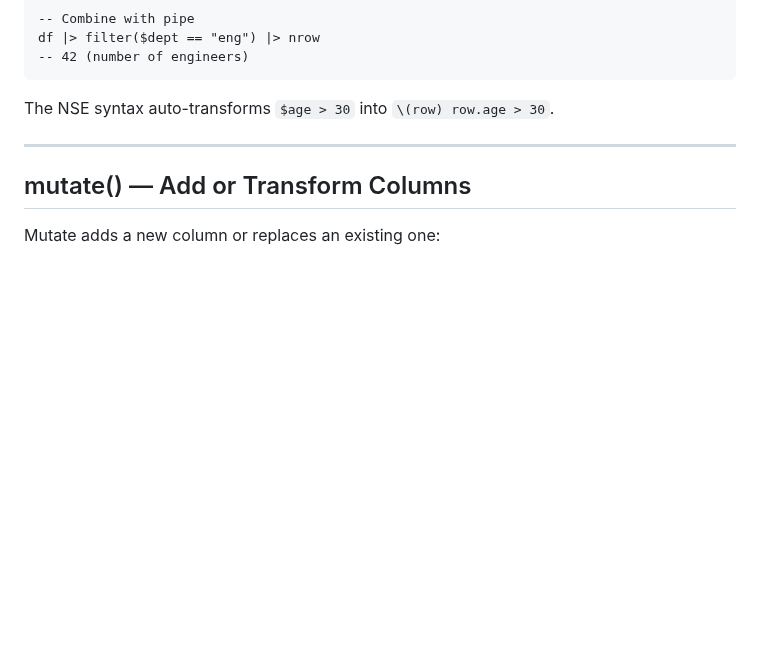
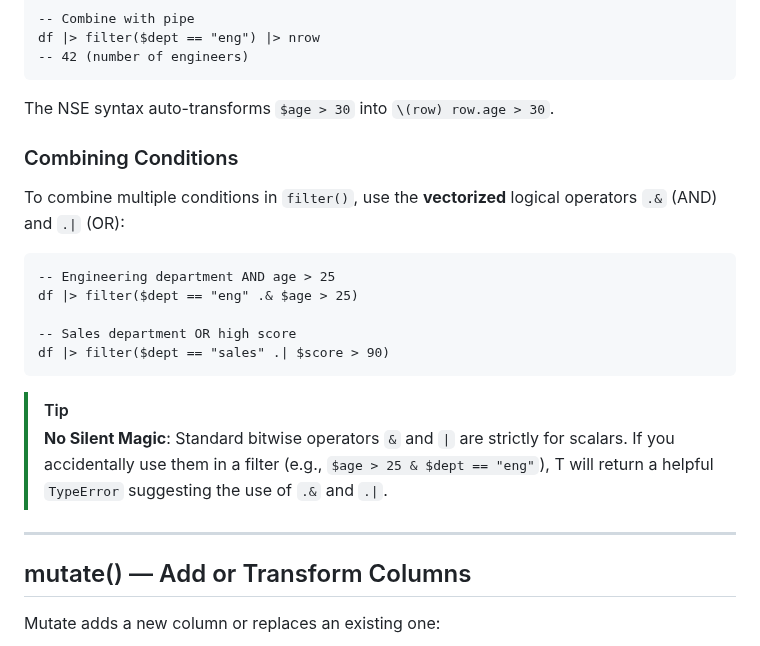
Before and after one commit to b-rodrigues/tlang, a Markdown page: docs/data_manipulation_examples.md, the part around the change. Drawn GitHub-style; blank space fills up the shorter version.

````diff
--- a/docs/data_manipulation_examples.md
+++ b/docs/data_manipulation_examples.md
@@ -143,6 +143,21 @@ df |> filter($dept == "eng") |> nrow
 ```
 
 The NSE syntax auto-transforms `$age > 30` into `\(row) row.age > 30`.
+
+### Combining Conditions
+
+To combine multiple conditions in `filter()`, use the **vectorized** logical operators `.&` (AND) and `.|` (OR):
+
+```t
+-- Engineering department AND age > 25
+df |> filter($dept == "eng" .& $age > 25)
+
+-- Sales department OR high score
+df |> filter($dept == "sales" .| $score > 90)
+```
+
+> [!TIP]
+> **No Silent Magic**: Standard bitwise operators `&` and `|` are strictly for scalars. If you accidentally use them in a filter (e.g., `$age > 25 & $dept == "eng"`), T will return a helpful `TypeError` suggesting the use of `.&` and `.|`.
 
 ---
 
````
Also changed, not shown: docs/language_overview.md (+12 -0 lines).
